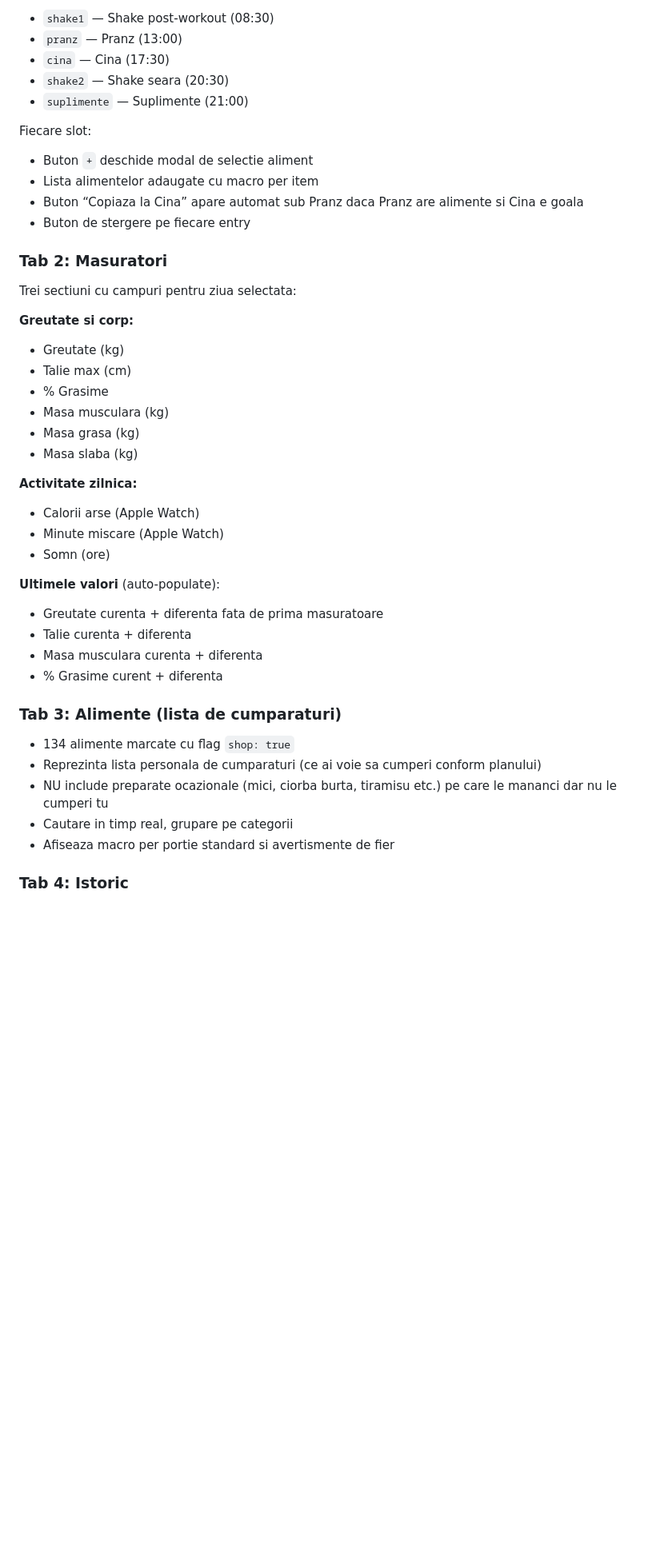
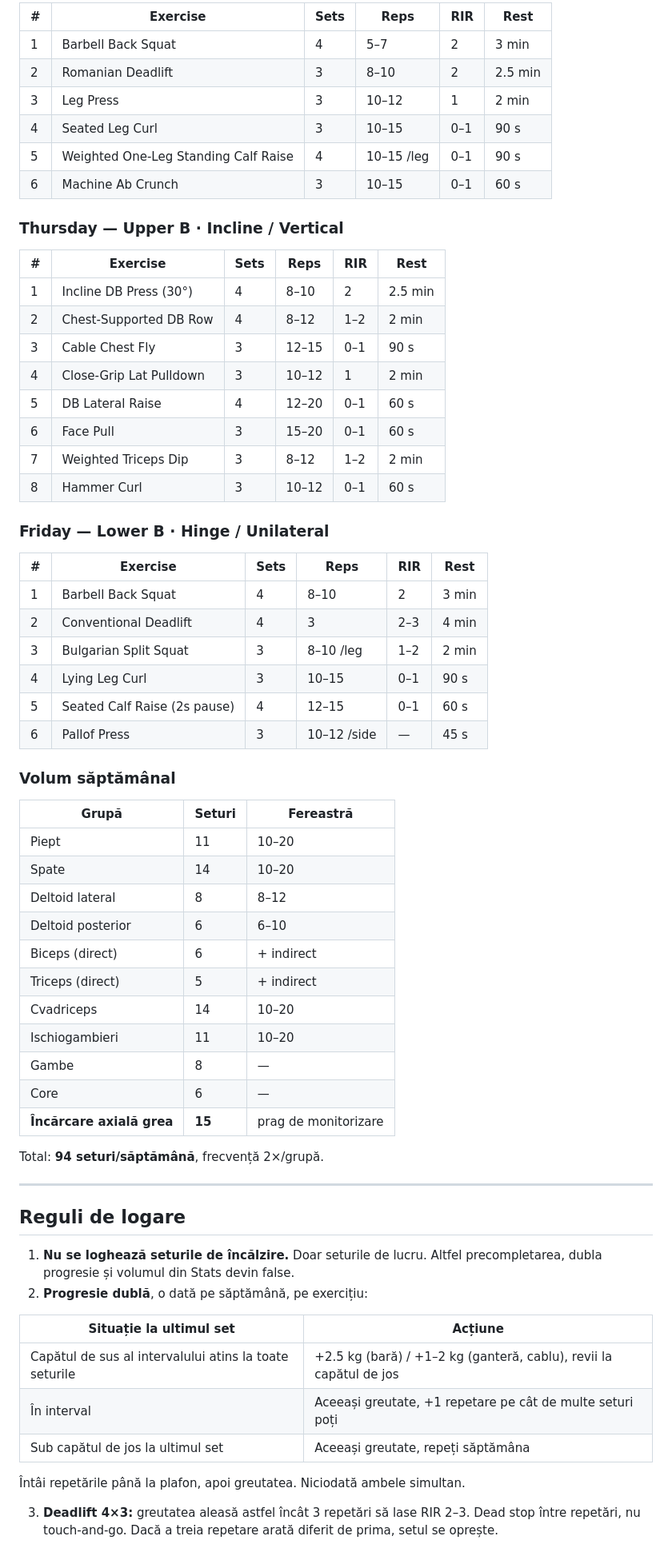
Before and after one commit to bsbuzatu/Feeder, a Markdown page: README.md, the part around one of its changes. Shown at 80% size. Drawn GitHub-style; blank space fills up the shorter version.

Commit message:
New Readme

```diff
--- a/README.md
+++ b/README.md
@@ -54,50 +77,71 @@ Ambele carduri (Fier, Colesterol) trec in stare “warning” cu fundal salmon c
 
-- `shake1` — Shake post-workout (08:30)
-- `pranz` — Pranz (13:00)
-- `cina` — Cina (17:30)
-- `shake2` — Shake seara (20:30)
-- `suplimente` — Suplimente (21:00)
+| # | Exercise | Sets | Reps | RIR | Rest |
+|---|---|---|---|---|---|
+| 1 | Barbell Back Squat | 4 | 5–7 | 2 | 3 min |
+| 2 | Romanian Deadlift | 3 | 8–10 | 2 | 2.5 min |
+| 3 | Leg Press | 3 | 10–12 | 1 | 2 min |
+| 4 | Seated Leg Curl | 3 | 10–15 | 0–1 | 90 s |
+| 5 | Weighted One-Leg Standing Calf Raise | 4 | 10–15 /leg | 0–1 | 90 s |
+| 6 | Machine Ab Crunch | 3 | 10–15 | 0–1 | 60 s |
 
-Fiecare slot:
+### Thursday — Upper B · Incline / Vertical
 
-- Buton `+` deschide modal de selectie aliment
-- Lista alimentelor adaugate cu macro per item
-- Buton “Copiaza la Cina” apare automat sub Pranz daca Pranz are alimente si Cina e goala
-- Buton de stergere pe fiecare entry
+| # | Exercise | Sets | Reps | RIR | Rest |
+|---|---|---|---|---|---|
+| 1 | Incline DB Press (30°) | 4 | 8–10 | 2 | 2.5 min |
+| 2 | Chest-Supported DB Row | 4 | 8–12 | 1–2 | 2 min |
+| 3 | Cable Chest Fly | 3 | 12–15 | 0–1 | 90 s |
+| 4 | Close-Grip Lat Pulldown | 3 | 10–12 | 1 | 2 min |
+| 5 | DB Lateral Raise | 4 | 12–20 | 0–1 | 60 s |
+| 6 | Face Pull | 3 | 15–20 | 0–1 | 60 s |
+| 7 | Weighted Triceps Dip | 3 | 8–12 | 1–2 | 2 min |
+| 8 | Hammer Curl | 3 | 10–12 | 0–1 | 60 s |
 
-### Tab 2: Masuratori
+### Friday — Lower B · Hinge / Unilateral
 
-Trei sectiuni cu campuri pentru ziua selectata:
+| # | Exercise | Sets | Reps | RIR | Rest |
+|---|---|---|---|---|---|
+| 1 | Barbell Back Squat | 4 | 8–10 | 2 | 3 min |
+| 2 | Conventional Deadlift | 4 | 3 | 2–3 | 4 min |
+| 3 | Bulgarian Split Squat | 3 | 8–10 /leg | 1–2 | 2 min |
+| 4 | Lying Leg Curl | 3 | 10–15 | 0–1 | 90 s |
+| 5 | Seated Calf Raise (2s pause) | 4 | 12–15 | 0–1 | 60 s |
+| 6 | Pallof Press | 3 | 10–12 /side | — | 45 s |
 
-**Greutate si corp:**
+### Volum săptămânal
 
-- Greutate (kg)
-- Talie max (cm)
-- % Grasime
-- Masa musculara (kg)
-- Masa grasa (kg)
-- Masa slaba (kg)
+| Grupă | Seturi | Fereastră |
+|---|---|---|
+| Piept | 11 | 10–20 |
+| Spate | 14 | 10–20 |
+| Deltoid lateral | 8 | 8–12 |
+| Deltoid posterior | 6 | 6–10 |
+| Biceps (direct) | 6 | + indirect |
+| Triceps (direct) | 5 | + indirect |
+| Cvadriceps | 14 | 10–20 |
+| Ischiogambieri | 11 | 10–20 |
+| Gambe | 8 | — |
+| Core | 6 | — |
+| **Încărcare axială grea** | **15** | prag de monitorizare |
 
-**Activitate zilnica:**
+Total: **94 seturi/săptămână**, frecvență 2×/grupă.
 
-- Calorii arse (Apple Watch)
-- Minute miscare (Apple Watch)
-- Somn (ore)
+---
 
-**Ultimele valori** (auto-populate):
+## Reguli de logare
 
-- Greutate curenta + diferenta fata de prima masuratoare
-- Talie curenta + diferenta
-- Masa musculara curenta + diferenta
-- % Grasime curent + diferenta
+1. **Nu se loghează seturile de încălzire.** Doar seturile de lucru. Altfel precompletarea,
+   dubla progresie și volumul din Stats devin false.
+2. **Progresie dublă**, o dată pe săptămână, pe exercițiu:
 
-### Tab 3: Alimente (lista de cumparaturi)
+| Situație la ultimul set | Acțiune |
+|---|---|
+| Capătul de sus al intervalului atins la toate seturile | +2.5 kg (bară) / +1–2 kg (ganteră, cablu), revii la capătul de jos |
+| În interval | Aceeași greutate, +1 repetare pe cât de multe seturi poți |
+| Sub capătul de jos la ultimul set | Aceeași greutate, repeți săptămâna |
 
-- 134 alimente marcate cu flag `shop: true`
-- Reprezinta lista personala de cumparaturi (ce ai voie sa cumperi conform planului)
-- NU include preparate ocazionale (mici, ciorba burta, tiramisu etc.) pe care le mananci dar nu le cumperi tu
-- Cautare in timp real, grupare pe categorii
-- Afiseaza macro per portie standard si avertismente de fier
+Întâi repetările până la plafon, apoi greutatea. Niciodată ambele simultan.
 
-### Tab 4: Istoric
+3. **Deadlift 4×3:** greutatea aleasă astfel încât 3 repetări să lase RIR 2–3. Dead stop între
+   repetări, nu touch-and-go. Dacă a treia repetare arată diferit de prima, setul se oprește.
 
```
Also changed, not shown: other parts of README.md (+134 -187 lines).
